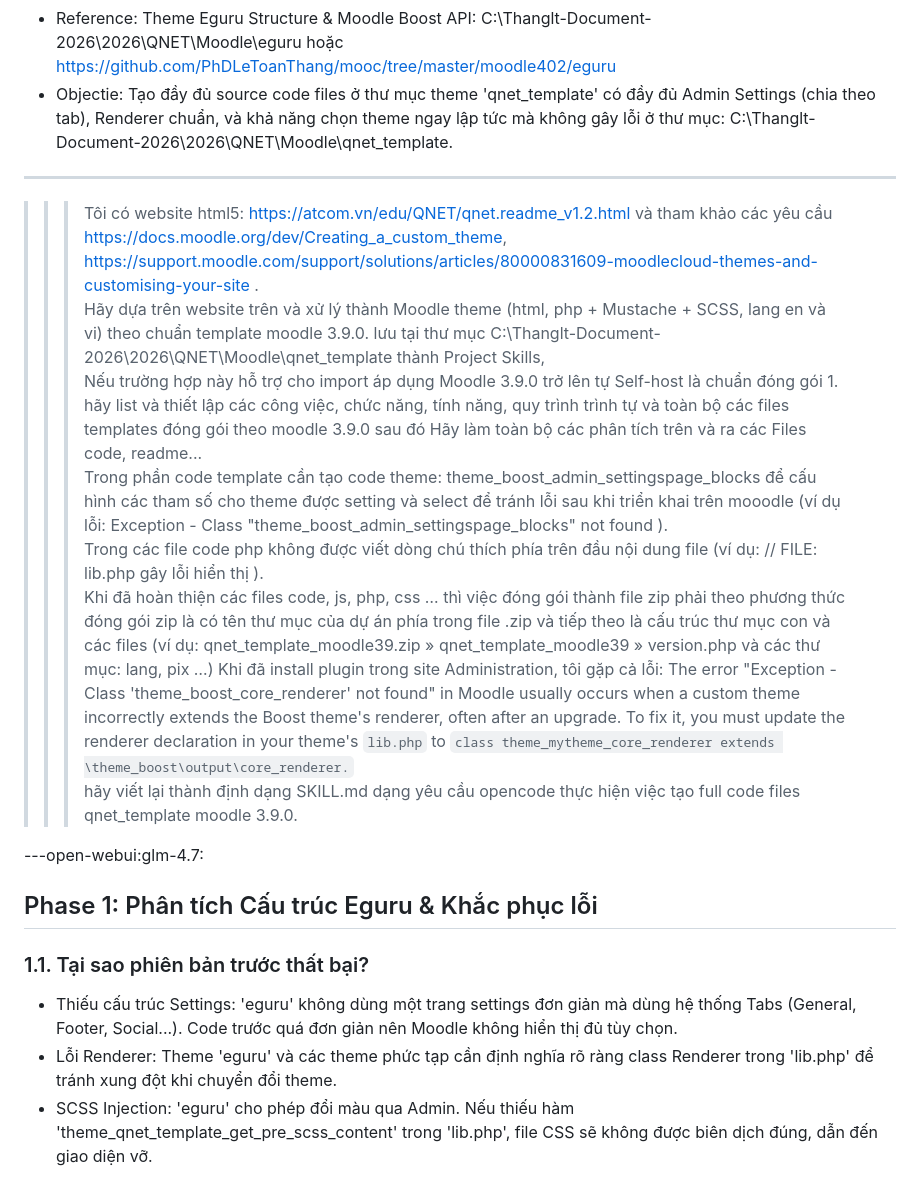
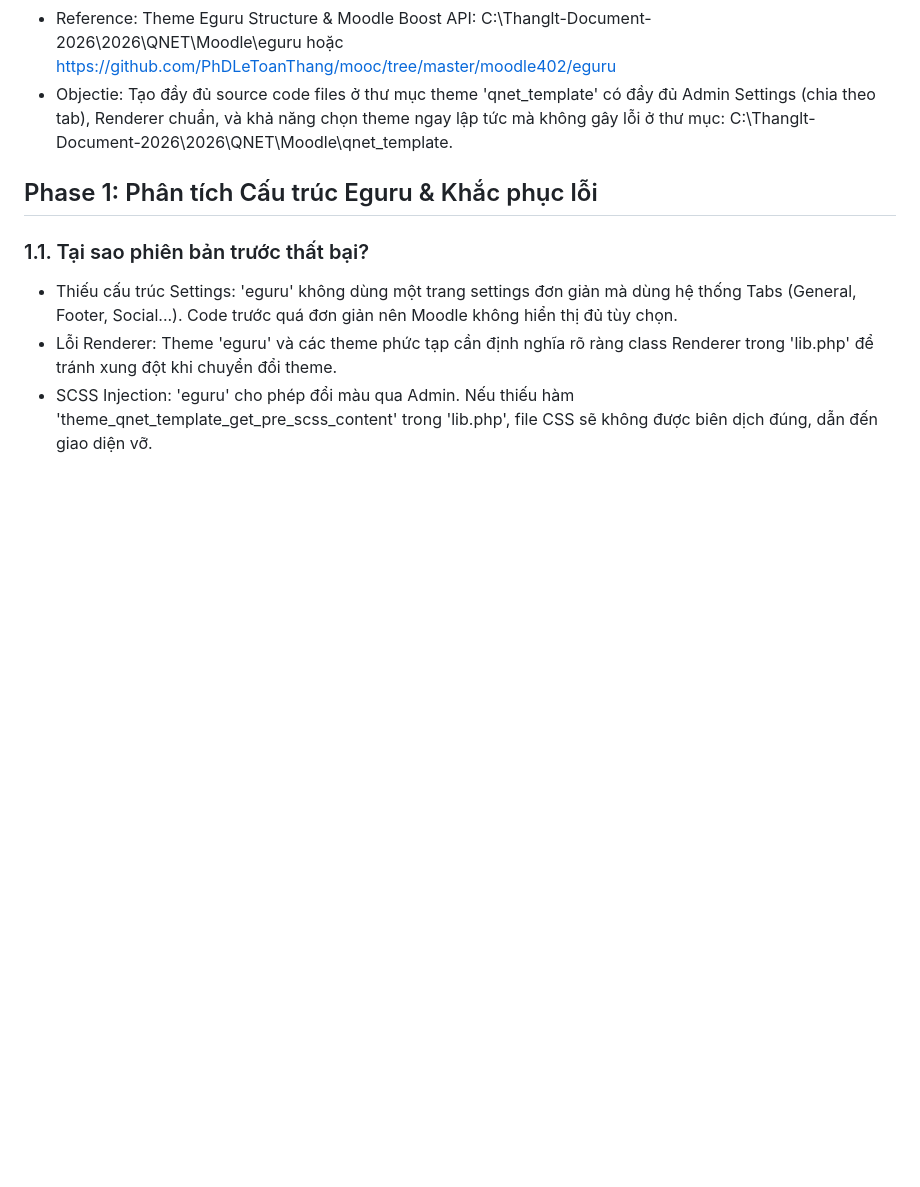
Before and after one commit to PhDLeToanThang/mooc, a Markdown page: moodle390/readme.md, the part around one of its changes. Rendered like a GitHub page; blank space fills up the shorter version.

```diff
--- a/moodle390/readme.md
+++ b/moodle390/readme.md
@@ -197,19 +202,6 @@ hãy viết lại thành định dạng SKILL.md dạng yêu cầu opencode th
 and https://support.moodle.com/support/solutions/articles/80000831609-moodlecloud-themes-and-customising-your-site
 - Reference: Theme Eguru Structure & Moodle Boost API: C:\Thanglt-Document-2026\2026\QNET\Moodle\eguru hoặc https://github.com/PhDLeToanThang/mooc/tree/master/moodle402/eguru
 - Objectie: Tạo đầy đủ source code files ở thư mục theme 'qnet_template' có đầy đủ Admin Settings (chia theo tab), Renderer chuẩn, và khả năng chọn theme ngay lập tức mà không gây lỗi ở thư mục: C:\Thanglt-Document-2026\2026\QNET\Moodle\qnet_template.
-
----
->>>Tôi có website html5: https://atcom.vn/edu/QNET/qnet.readme_v1.2.html và tham khảo các yêu cầu https://docs.moodle.org/dev/Creating_a_custom_theme, https://support.moodle.com/support/solutions/articles/80000831609-moodlecloud-themes-and-customising-your-site .
-Hãy dựa trên website trên và xử lý thành Moodle theme (html, php + Mustache + SCSS, lang en và vi) theo chuẩn template moodle 3.9.0. lưu tại thư mục C:\Thanglt-Document-2026\2026\QNET\Moodle\qnet_template thành Project Skills,
-Nếu trường hợp này hỗ trợ cho import áp dụng Moodle 3.9.0 trở lên tự Self-host là chuẩn đóng gói 1.
-hãy list và thiết lập các công việc, chức năng, tính năng, quy trình trình tự và toàn bộ các files templates đóng gói theo moodle 3.9.0 sau đó Hãy làm toàn bộ các phân tích trên và ra các Files code, readme...
-Trong phần code template cần tạo code theme: theme_boost_admin_settingspage_blocks để cấu hình các tham số cho theme được setting và select để tránh lỗi sau khi triển khai trên mooodle (ví dụ lỗi: Exception - Class "theme_boost_admin_settingspage_blocks" not found ).
-Trong các file code php không được viết dòng chú thích phía trên đầu nội dung file (ví dụ: // FILE: lib.php gây lỗi hiển thị ).
-Khi đã hoàn thiện các files code, js, php, css … thì việc đóng gói thành file zip phải theo phương thức đóng gói zip là có tên thư mục của dự án phía trong file .zip và tiếp theo là cấu trúc thư mục con và các files (ví dụ: qnet_template_moodle39.zip » qnet_template_moodle39 » version.php và các thư mục: lang, pix …)
-Khi đã install plugin trong site Administration, tôi gặp cả lỗi: The error "Exception - Class 'theme_boost_core_renderer' not found" in Moodle usually occurs when a custom theme incorrectly extends the Boost theme's renderer, often after an upgrade. To fix it, you must update the renderer declaration in your theme's `lib.php` to `class theme_mytheme_core_renderer extends \theme_boost\output\core_renderer.`
-hãy viết lại thành định dạng SKILL.md dạng yêu cầu opencode thực hiện việc tạo full code files qnet_template moodle 3.9.0.
-
----open-webui:glm-4.7:
 
 ## Phase 1: Phân tích Cấu trúc Eguru & Khắc phục lỗi
 
```
Also changed, not shown: other parts of moodle390/readme.md (+8 -3 lines).
